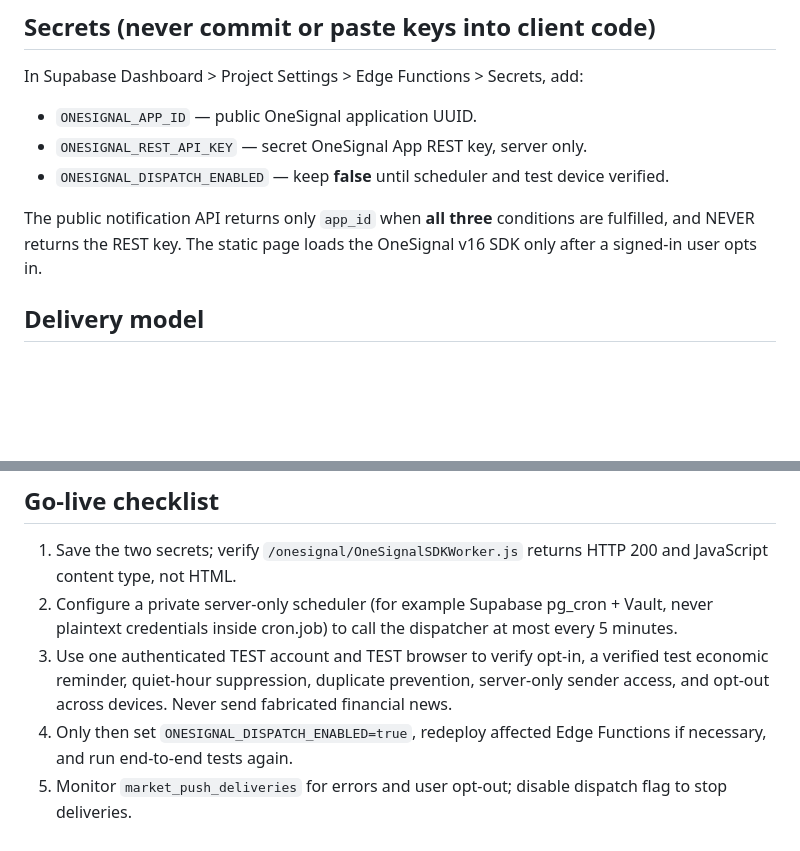
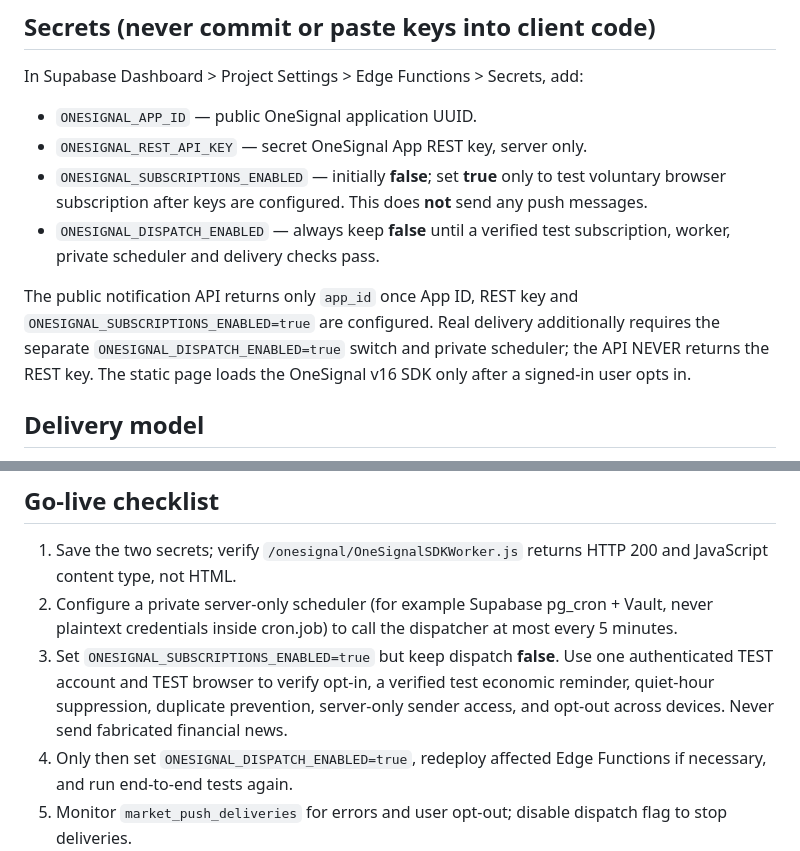
Before and after one commit to hassanraza33445/shahidshah-forex, a Markdown page: docs/onesignal-webpush-setup.md, 2 parts joined by grey strips. Drawn GitHub-style; blank space fills up the shorter version.

Commit message:
docs/ci: separate voluntary OneSignal subscription setup from real push dispatch

```diff
--- a/docs/onesignal-webpush-setup.md
+++ b/docs/onesignal-webpush-setup.md
@@ -11,9 +11,10 @@
 In Supabase Dashboard > Project Settings > Edge Functions > Secrets, add:
 - `ONESIGNAL_APP_ID` — public OneSignal application UUID.
 - `ONESIGNAL_REST_API_KEY` — secret OneSignal App REST key, server only.
-- `ONESIGNAL_DISPATCH_ENABLED` — keep **false** until scheduler and test device verified.
+- `ONESIGNAL_SUBSCRIPTIONS_ENABLED` — initially **false**; set **true** only to test voluntary browser subscription after keys are configured. This does **not** send any push messages.
+- `ONESIGNAL_DISPATCH_ENABLED` — always keep **false** until a verified test subscription, worker, private scheduler and delivery checks pass.
 
-The public notification API returns only `app_id` when **all three** conditions are fulfilled, and NEVER returns the REST key. The static page loads the OneSignal v16 SDK only after a signed-in user opts in.
+The public notification API returns only `app_id` once App ID, REST key and `ONESIGNAL_SUBSCRIPTIONS_ENABLED=true` are configured. Real delivery additionally requires the separate `ONESIGNAL_DISPATCH_ENABLED=true` switch and private scheduler; the API NEVER returns the REST key. The static page loads the OneSignal v16 SDK only after a signed-in user opts in.
 
 ## Delivery model
 - Supabase authenticated user explicitly saves preferences, enables browser push and grants native browser permission.
@@ -28,7 +29,7 @@ The public notification API returns only `app_id` when **all three** conditions
 ## Go-live checklist
 1. Save the two secrets; verify `/onesignal/OneSignalSDKWorker.js` returns HTTP 200 and JavaScript content type, not HTML.
 2. Configure a private server-only scheduler (for example Supabase pg_cron + Vault, never plaintext credentials inside cron.job) to call the dispatcher at most every 5 minutes.
-3. Use one authenticated TEST account and TEST browser to verify opt-in, a verified test economic reminder, quiet-hour suppression, duplicate prevention, server-only sender access, and opt-out across devices. Never send fabricated financial news.
+3. Set `ONESIGNAL_SUBSCRIPTIONS_ENABLED=true` but keep dispatch **false**. Use one authenticated TEST account and TEST browser to verify opt-in, a verified test economic reminder, quiet-hour suppression, duplicate prevention, server-only sender access, and opt-out across devices. Never send fabricated financial news.
 4. Only then set `ONESIGNAL_DISPATCH_ENABLED=true`, redeploy affected Edge Functions if necessary, and run end-to-end tests again.
 5. Monitor `market_push_deliveries` for errors and user opt-out; disable dispatch flag to stop deliveries.
 6. iOS Safari push may require installing the website to the home screen on a supported iOS release.
```
